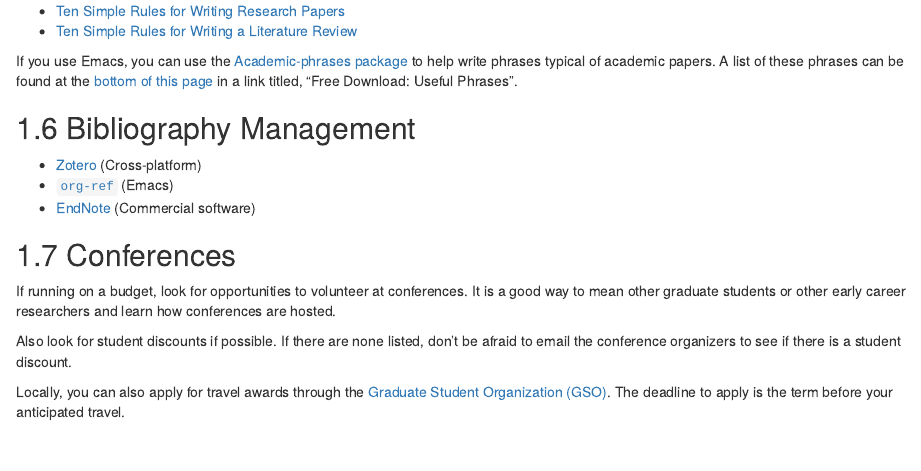
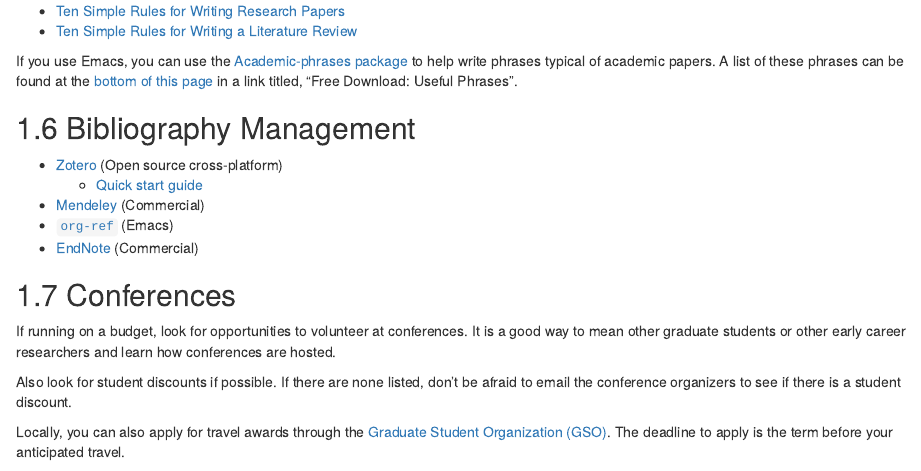
Before and after one commit to atacamagroup/survivalguide, an R Markdown document (05-research.Rmd): the page in a window 1100 px wide, from 1250 px down. Rendered offline with R 4.5, knitr and Pandoc, with nearby package versions; drawn as R Markdown's standard HTML page in place of the format the file asks for.

Commit message:
Update literature reference managers
Update descriptions and added Mendeley

```diff
--- a/05-research.Rmd
+++ b/05-research.Rmd
@@ -58,9 +58,11 @@
 
 ## Bibliography Management
 
-- [Zotero](http://zotero.org/) (Cross-platform)
+- [Zotero](http://zotero.org/) (Open source cross-platform)
+  - [Quick start guide](https://www.zotero.org/support/quick_start_guide)
+- [Mendeley](https://www.mendeley.com/) (Commercial)
 - [`org-ref`](https://github.com/jkitchin/org-ref) (Emacs)
-- [EndNote](https://endnote.com/) (Commercial software)
+- [EndNote](https://endnote.com/) (Commercial)
 
 ## Conferences
 
```
